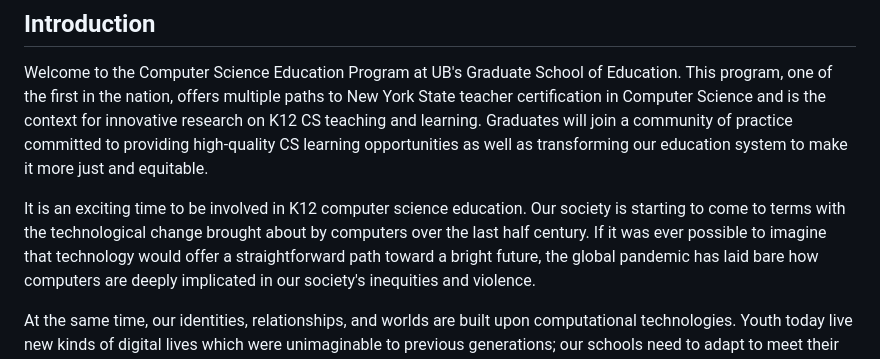
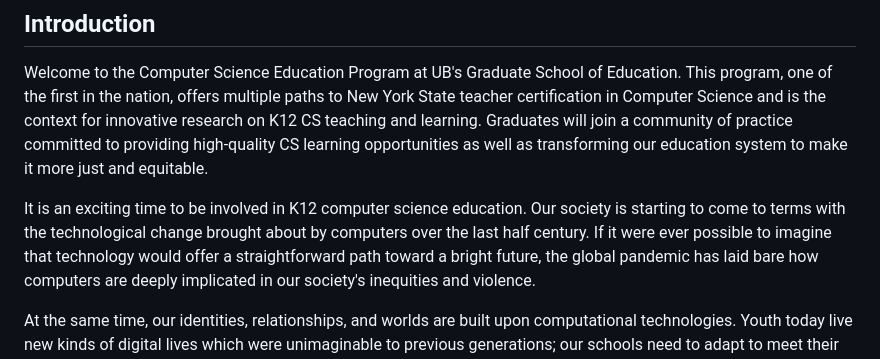
Before and after one commit to cproctor/ub-cs-education-handbook, a Markdown page: source/introduction.md, the part around the change. GitHub-like rendering.

Commit message:
Typo: imperfect

```diff
--- a/source/introduction.md
+++ b/source/introduction.md
@@ -12,7 +12,7 @@ as well as transforming our education system to make it more just and equitable.
 
 It is an exciting time to be involved in K12 computer science education.
 Our society is starting to come to terms with the technological change brought
-about by computers over the last half century. If it was ever possible to imagine that
+about by computers over the last half century. If it were ever possible to imagine that
 technology would offer a straightforward path toward a bright future, the global pandemic
 has laid bare how computers are deeply implicated in our society's inequities and violence.
 
```
